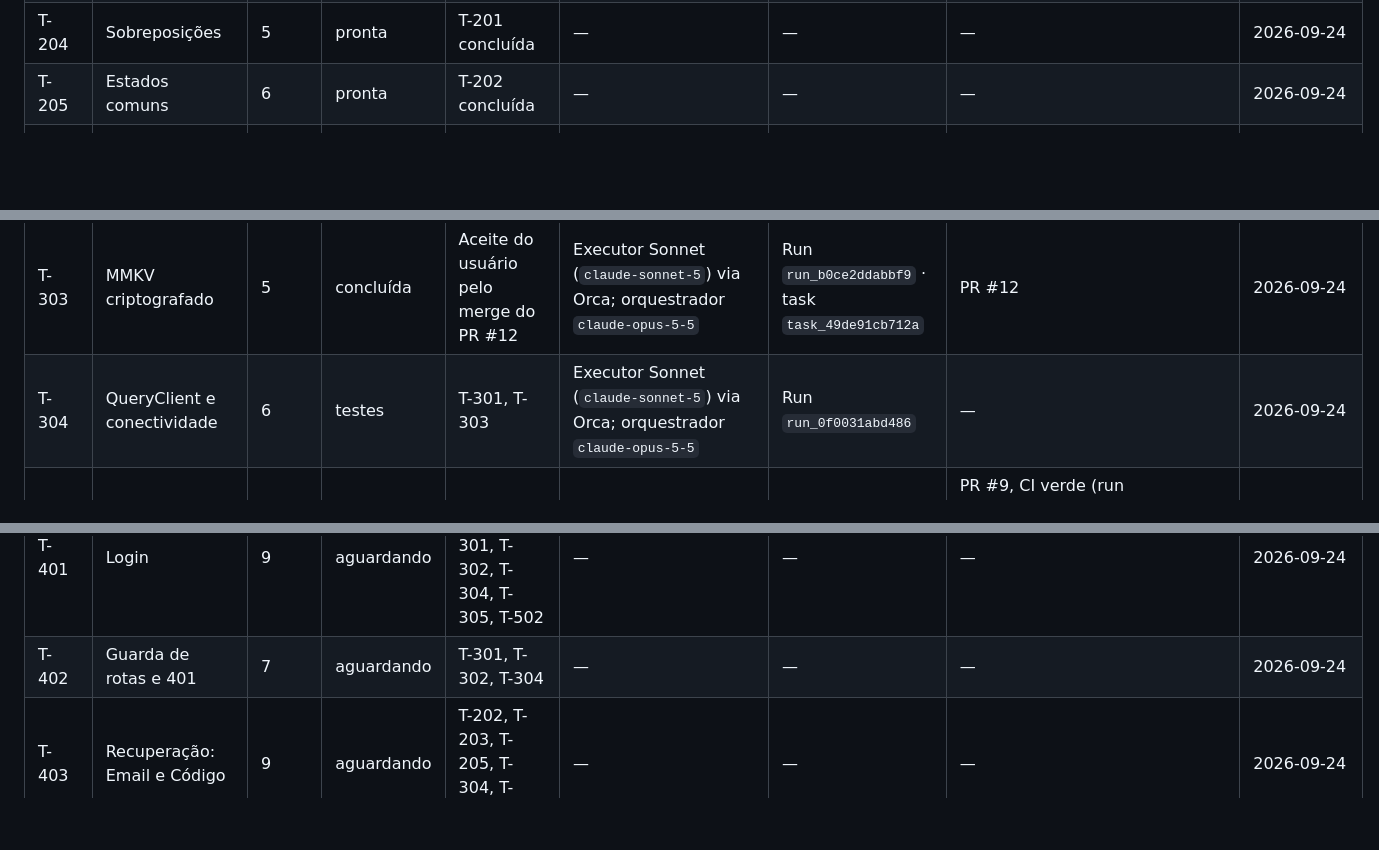
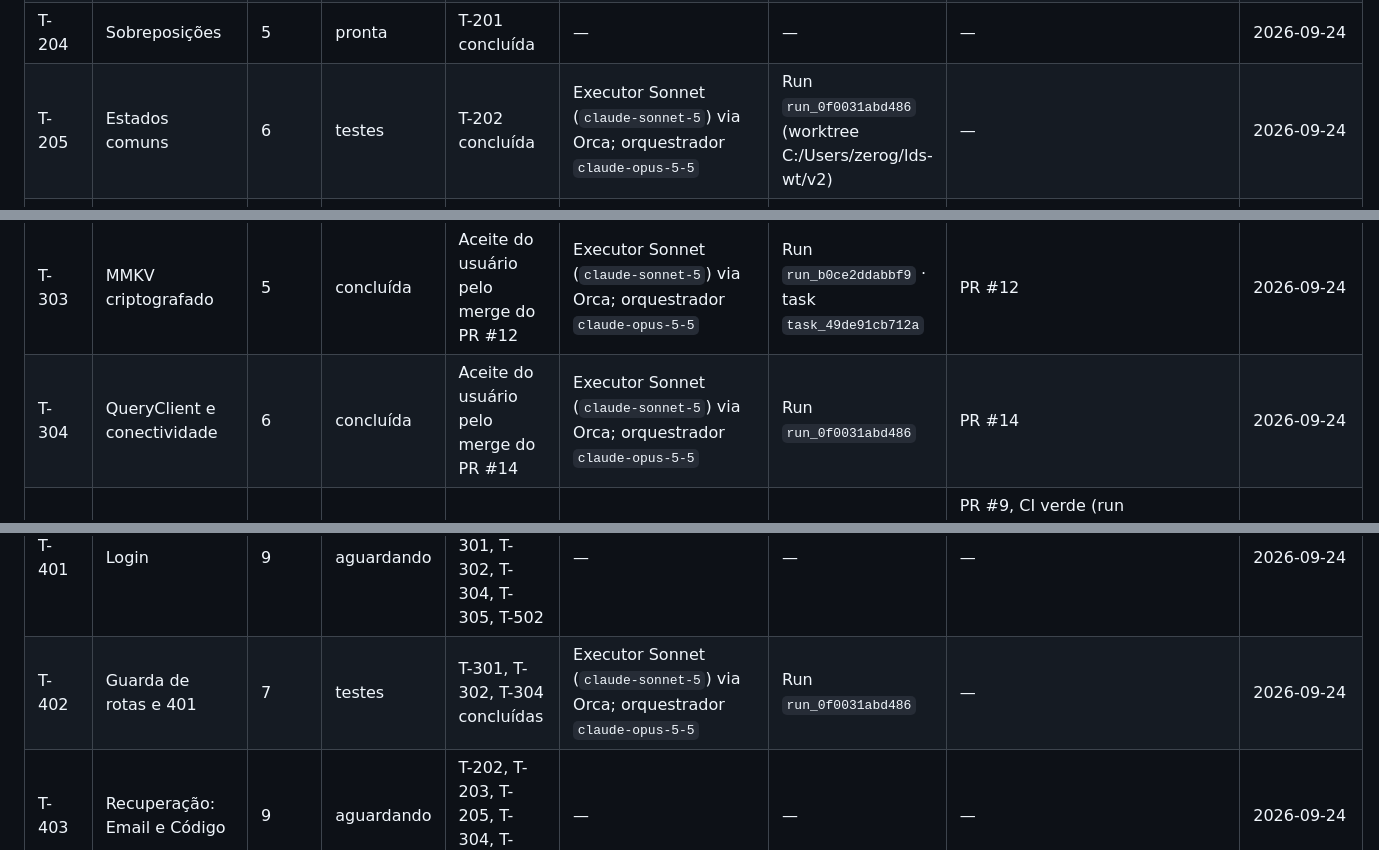
Before and after one commit to Natan-Lucena/LabirintoDoSaberReactNative, a Markdown page: docs/entrega-1/TRACKING.md, 3 parts joined by grey strips. Rendered like a GitHub page; blank space fills up the shorter version.

```diff
--- a/docs/entrega-1/TRACKING.md
+++ b/docs/entrega-1/TRACKING.md
@@ -190,15 +190,15 @@ Responsável e dispatch ficam vazios até o dispatch real; o papel previsto est
 | T-202  | Primitivos de conteúdo            | 5    | concluída  | Aceite do usuário pelo merge do PR #13                                                                      | Executor Sonnet (`claude-sonnet-5`) via Orca; orquestrador `claude-opus-5-5`        | Run `run_b0ce2ddabbf9` (worktree C:/Users/zerog/lds-wt/t201)                   | PR #13                                                                                                                                                                                     | 2026-09-24 |
 | T-203  | Primitivos de layout e ícones     | 5    | testes     | T-201                                                                                                       | Executor Sonnet (`claude-sonnet-5`) via Orca; orquestrador `claude-opus-5-5`        | Run `run_0f0031abd486` (worktree C:/Users/zerog/lds-wt/vis)                    | —                                                                                                                                                                                          | 2026-09-24 |
 | T-204  | Sobreposições                     | 5    | pronta     | T-201 concluída                                                                                             | —                                                                                   | —                                                                              | —                                                                                                                                                                                          | 2026-09-24 |
-| T-205  | Estados comuns                    | 6    | pronta     | T-202 concluída                                                                                             | —                                                                                   | —                                                                              | —                                                                                                                                                                                          | 2026-09-24 |
+| T-205  | Estados comuns                    | 6    | testes     | T-202 concluída                                                                                             | Executor Sonnet (`claude-sonnet-5`) via Orca; orquestrador `claude-opus-5-5`        | Run `run_0f0031abd486` (worktree C:/Users/zerog/lds-wt/v2)                     | —                                                                                                                                                                                          | 2026-09-24 |
 | T-301  | Cliente HTTP e erros              | 5    | concluída  | Aceite do usuário pelo merge do PR #8                                                                       | Orquestrador/executor · OpenCode · `openai/gpt-5.6-terra`                           | Run `run_c5516e1bd1ba`; task `task_57e5ff5eeca7`; dispatch `ctx_ae19947a8f82`  | 9 testes focados, 22 totais; lint/typecheck/diff 0; contrato T-301                                                                                                                         | 2026-09-24 |
 | T-302  | Token seguro e auth store         | 4    | concluída  | Aceite do usuário pelo merge do PR #10                                                                      | Executor Sonnet (`claude-sonnet-5`) via Orca; orquestrador `claude-opus-5-5`        | Run `run_7197d32f6002`                                                         | Ficha §4.1; contrato `docs/contracts/t-302-token-auth-store.md`; 19/19 testes verdes; suíte completa 60/60; typecheck/lint/prettier/docs/diff-check 0; PR #10 (CI verificado pelo usuário) | 2026-09-24 |
 | T-303  | MMKV criptografado                | 5    | concluída  | Aceite do usuário pelo merge do PR #12                                                                      | Executor Sonnet (`claude-sonnet-5`) via Orca; orquestrador `claude-opus-5-5`        | Run `run_b0ce2ddabbf9` · task `task_49de91cb712a`                              | PR #12                                                                                                                                                                                     | 2026-09-24 |
-| T-304  | QueryClient e conectividade       | 6    | testes     | T-301, T-303                                                                                                | Executor Sonnet (`claude-sonnet-5`) via Orca; orquestrador `claude-opus-5-5`        | Run `run_0f0031abd486`                                                         | —                                                                                                                                                                                          | 2026-09-24 |
+| T-304  | QueryClient e conectividade       | 6    | concluída  | Aceite do usuário pelo merge do PR #14                                                                      | Executor Sonnet (`claude-sonnet-5`) via Orca; orquestrador `claude-opus-5-5`        | Run `run_0f0031abd486`                                                         | PR #14                                                                                                                                                                                     | 2026-09-24 |
 | T-305  | Tipos e módulos de API            | 6    | concluída  | Aceite do usuário pelo merge do PR #9                                                                       | Executor Sonnet (`claude-sonnet-5`) via Claude Code; orquestrador `claude-opus-5-5` | Subagente Claude Code, sem Orca                                                | PR #9, CI verde (run 36075615697); ficha §4.1; contrato `docs/contracts/t-305-tipos-modulos-api.md`; 19/19 testes verdes; suíte completa 41/41; typecheck/lint/prettier/docs/diff-check 0  | 2026-09-24 |
 | T-306  | Datas e fuso                      | 4    | testes     | T-104 e G-13 concluídas                                                                                     | Executor Sonnet (`claude-sonnet-5`) via Orca; orquestrador `claude-opus-5-5`        | Run `run_5420103ae267` (worktree C:/Users/zerog/lds-wt/t201)                   | —                                                                                                                                                                                          | 2026-09-24 |
 | T-401  | Login                             | 9    | aguardando | T-202, T-205, T-301, T-302, T-304, T-305, T-502                                                             | —                                                                                   | —                                                                              | —                                                                                                                                                                                          | 2026-09-24 |
-| T-402  | Guarda de rotas e 401             | 7    | aguardando | T-301, T-302, T-304                                                                                         | —                                                                                   | —                                                                              | —                                                                                                                                                                                          | 2026-09-24 |
+| T-402  | Guarda de rotas e 401             | 7    | testes     | T-301, T-302, T-304 concluídas                                                                              | Executor Sonnet (`claude-sonnet-5`) via Orca; orquestrador `claude-opus-5-5`        | Run `run_0f0031abd486`                                                         | —                                                                                                                                                                                          | 2026-09-24 |
 | T-403  | Recuperação: Email e Código       | 9    | aguardando | T-202, T-203, T-205, T-304, T-305, T-502                                                                    | —                                                                                   | —                                                                              | —                                                                                                                                                                                          | 2026-09-24 |
 | T-404  | Recuperação: Senha                | 10   | bloqueada  | G-05 (backend); T-403                                                                                       | —                                                                                   | —                                                                              | —                                                                                                                                                                                          | 2026-09-24 |
 | T-501  | Tabs, header e destinos           | 9    | aguardando | T-203, T-205, T-502                                                                                         | —                                                                                   | —                                                                              | —                                                                                                                                                                                          | 2026-09-24 |
```
Also changed, not shown: other parts of docs/entrega-1/TRACKING.md (+13 -11 lines).
